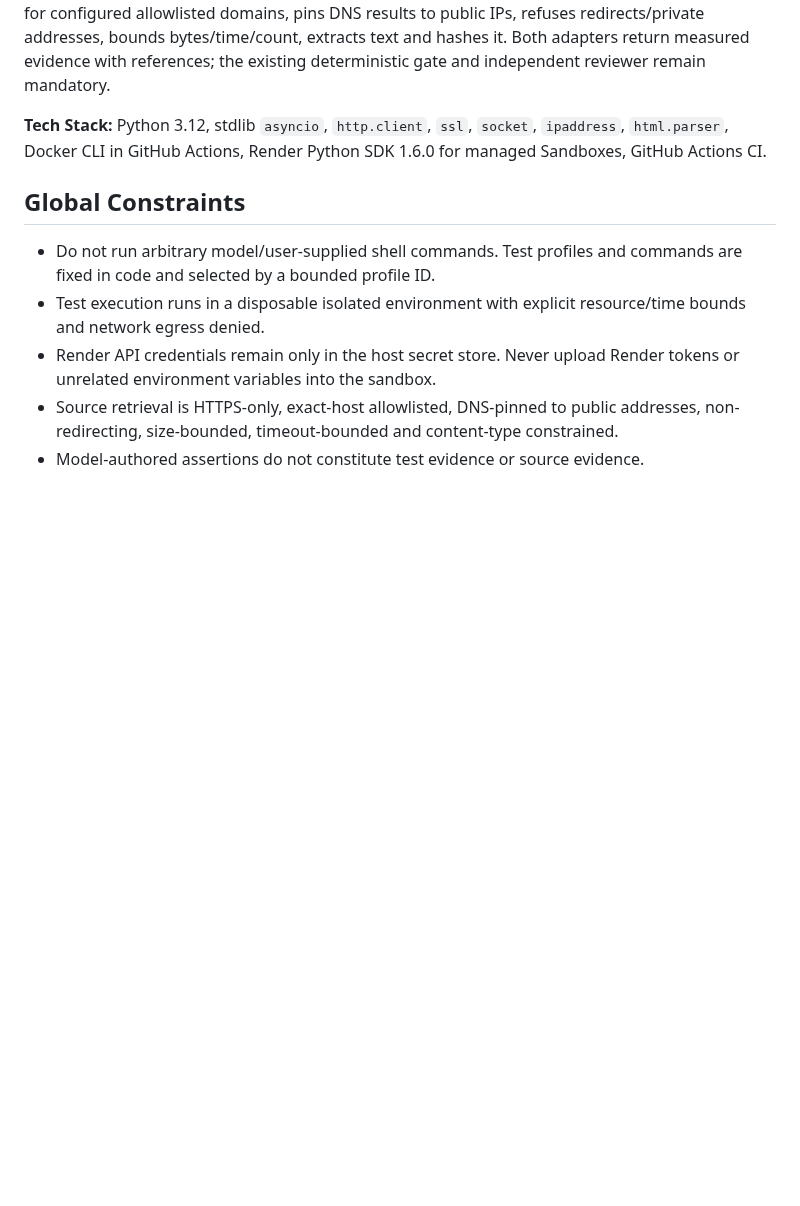
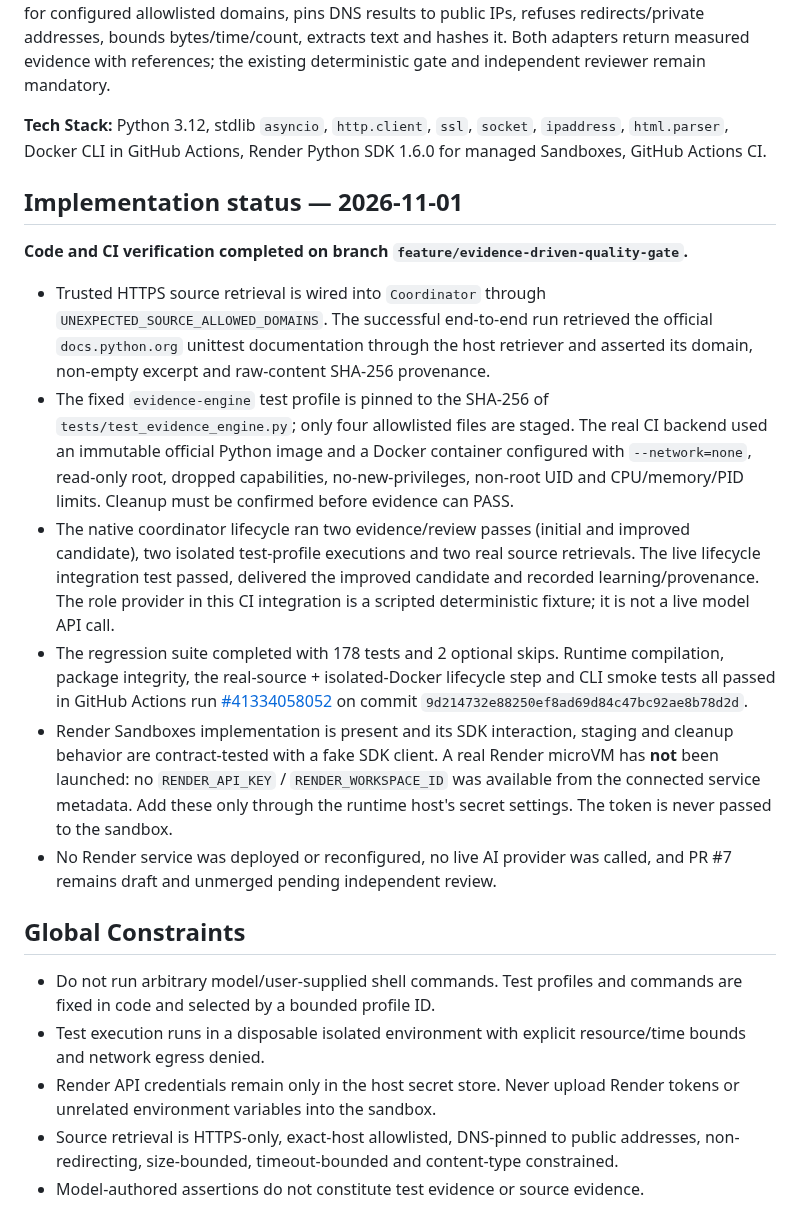
Before and after one commit to soueilouay-creator/uneXpected-, a Markdown page: docs/plans/2026-11-01-operational-evidence-adapters.md, the part around the change. Drawn GitHub-style; blank space fills up the shorter version.

Commit message:
docs: record verified adapter integration results and limits

```diff
--- a/docs/plans/2026-11-01-operational-evidence-adapters.md
+++ b/docs/plans/2026-11-01-operational-evidence-adapters.md
@@ -7,6 +7,17 @@
 **Architecture:** Add host adapters that are selected explicitly from environment configuration. The production test adapter uses Render Sandboxes (ephemeral microVM, no outbound network, bounded lifetime, explicit source-file staging); GitHub CI uses an equivalently restricted Docker backend for live adapter integration tests. The source adapter performs direct HTTPS retrieval only for configured allowlisted domains, pins DNS results to public IPs, refuses redirects/private addresses, bounds bytes/time/count, extracts text and hashes it. Both adapters return measured evidence with references; the existing deterministic gate and independent reviewer remain mandatory.
 
 **Tech Stack:** Python 3.12, stdlib `asyncio`, `http.client`, `ssl`, `socket`, `ipaddress`, `html.parser`, Docker CLI in GitHub Actions, Render Python SDK 1.6.0 for managed Sandboxes, GitHub Actions CI.
+
+## Implementation status — 2026-11-01
+
+**Code and CI verification completed on branch `feature/evidence-driven-quality-gate`.**
+
+- Trusted HTTPS source retrieval is wired into `Coordinator` through `UNEXPECTED_SOURCE_ALLOWED_DOMAINS`. The successful end-to-end run retrieved the official `docs.python.org` unittest documentation through the host retriever and asserted its domain, non-empty excerpt and raw-content SHA-256 provenance.
+- The fixed `evidence-engine` test profile is pinned to the SHA-256 of `tests/test_evidence_engine.py`; only four allowlisted files are staged. The real CI backend used an immutable official Python image and a Docker container configured with `--network=none`, read-only root, dropped capabilities, no-new-privileges, non-root UID and CPU/memory/PID limits. Cleanup must be confirmed before evidence can PASS.
+- The native coordinator lifecycle ran two evidence/review passes (initial and improved candidate), two isolated test-profile executions and two real source retrievals. The live lifecycle integration test passed, delivered the improved candidate and recorded learning/provenance. The role provider in this CI integration is a scripted deterministic fixture; it is not a live model API call.
+- The regression suite completed with 178 tests and 2 optional skips. Runtime compilation, package integrity, the real-source + isolated-Docker lifecycle step and CLI smoke tests all passed in GitHub Actions run [#41334058052](https://github.com/soueilouay-creator/uneXpected-/actions/runs/41334058052) on commit `9d214732e88250ef8ad69d84c47bc92ae8b78d2d`.
+- Render Sandboxes implementation is present and its SDK interaction, staging and cleanup behavior are contract-tested with a fake SDK client. A real Render microVM has **not** been launched: no `RENDER_API_KEY` / `RENDER_WORKSPACE_ID` was available from the connected service metadata. Add these only through the runtime host's secret settings. The token is never passed to the sandbox.
+- No Render service was deployed or reconfigured, no live AI provider was called, and PR #7 remains draft and unmerged pending independent review.
 
 ## Global Constraints
 
```
